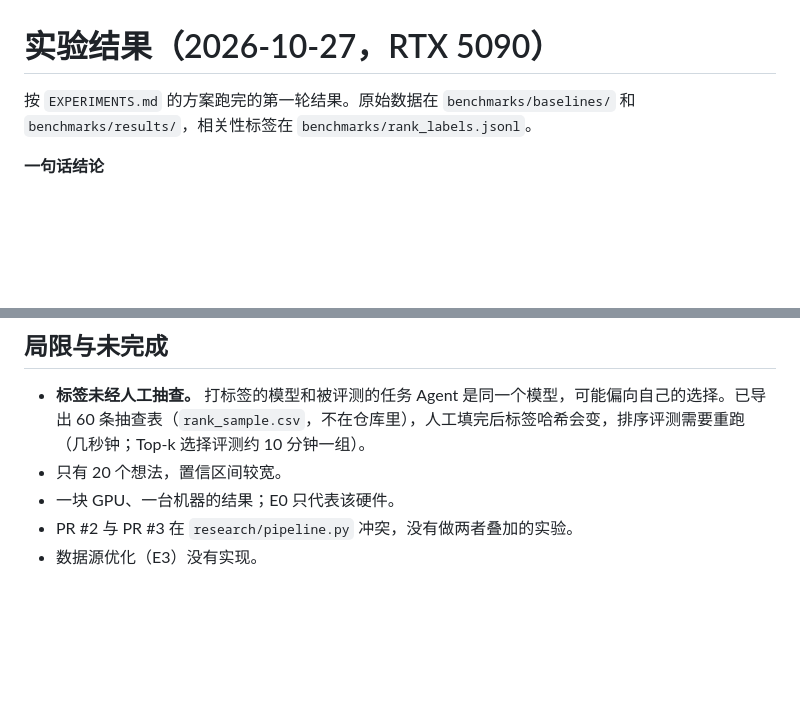
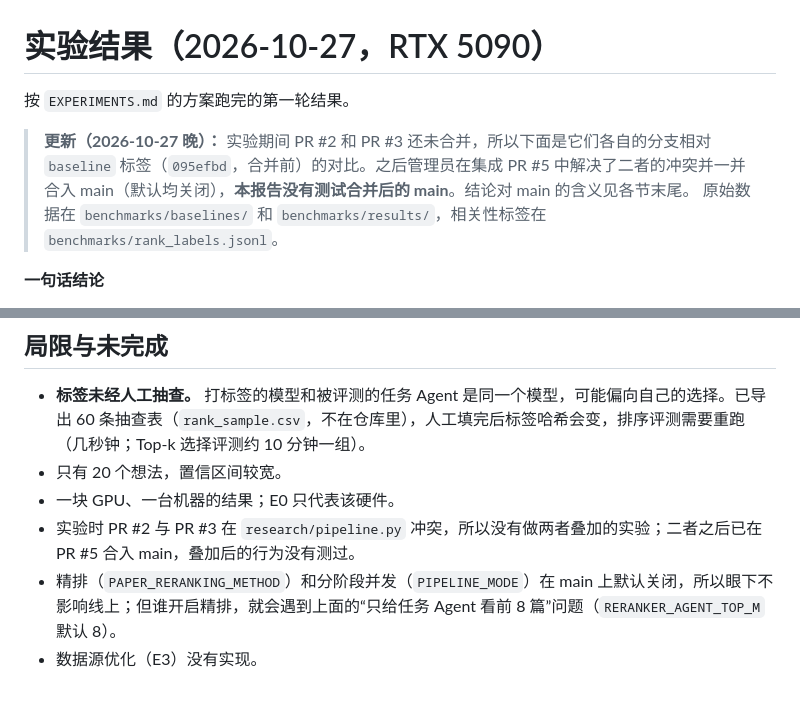
Before and after one commit to Verakinssd/BUAA_Paper_Research_Agent, a Markdown page: benchmarks/RESULTS.md, 2 parts joined by grey strips. Rendered like a GitHub page; blank space fills up the shorter version.

Commit message:
docs(benchmark): 说明 PR #2、#3 已在 PR #5 合入 main，实验结果针对合并前的分支
实验期间两个 PR 尚未合并；之后管理员在集成 PR #5 中解决冲突并合入（默认均关闭）。
在 RESULTS.md 和 EXPERIMENTS.md 里注明实验对象是合并前的分支，没有测试合并后的 main，
并提醒开启精排时 RERANKER_AGENT_TOP_M 默认值 8 的影响。

```diff
--- a/benchmarks/RESULTS.md
+++ b/benchmarks/RESULTS.md
@@ -1,6 +1,9 @@
 # 实验结果（2026-10-27，RTX 5090）
 
-按 `EXPERIMENTS.md` 的方案跑完的第一轮结果。原始数据在 `benchmarks/baselines/` 和 `benchmarks/results/`，相关性标签在 `benchmarks/rank_labels.jsonl`。
+按 `EXPERIMENTS.md` 的方案跑完的第一轮结果。
+
+> **更新（2026-10-27 晚）：** 实验期间 PR #2 和 PR #3 还未合并，所以下面是它们各自的分支相对 `baseline` 标签（`095efbd`，合并前）的对比。之后管理员在集成 PR #5 中解决了二者的冲突并一并合入 main（默认均关闭），**本报告没有测试合并后的 main**。结论对 main 的含义见各节末尾。
+原始数据在 `benchmarks/baselines/` 和 `benchmarks/results/`，相关性标签在 `benchmarks/rank_labels.jsonl`。
 
 **一句话结论**
 
@@ -101,5 +104,6 @@
 - **标签未经人工抽查。** 打标签的模型和被评测的任务 Agent 是同一个模型，可能偏向自己的选择。已导出 60 条抽查表（`rank_sample.csv`，不在仓库里），人工填完后标签哈希会变，排序评测需要重跑（几秒钟；Top-k 选择评测约 10 分钟一组）。
 - 只有 20 个想法，置信区间较宽。
 - 一块 GPU、一台机器的结果；E0 只代表该硬件。
-- PR #2 与 PR #3 在 `research/pipeline.py` 冲突，没有做两者叠加的实验。
+- 实验时 PR #2 与 PR #3 在 `research/pipeline.py` 冲突，所以没有做两者叠加的实验；二者之后已在 PR #5 合入 main，叠加后的行为没有测过。
+- 精排（`PAPER_RERANKING_METHOD`）和分阶段并发（`PIPELINE_MODE`）在 main 上默认关闭，所以眼下不影响线上；但谁开启精排，就会遇到上面的“只给任务 Agent 看前 8 篇”问题（`RERANKER_AGENT_TOP_M` 默认 8）。
 - 数据源优化（E3）没有实现。
```
Also changed, not shown: benchmarks/EXPERIMENTS.md (+1 -1 lines).
